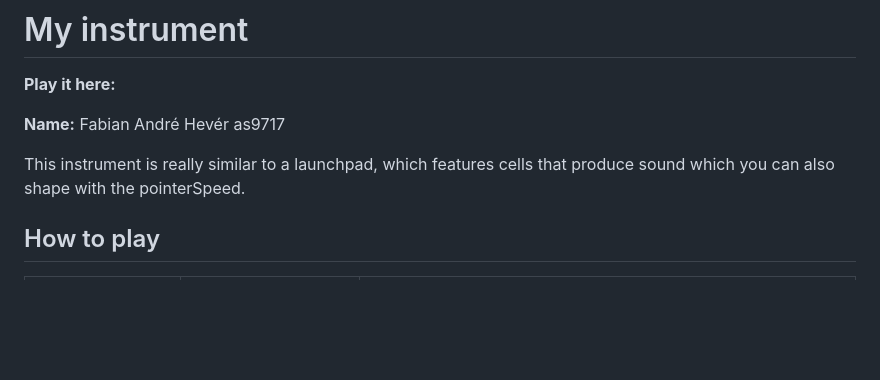
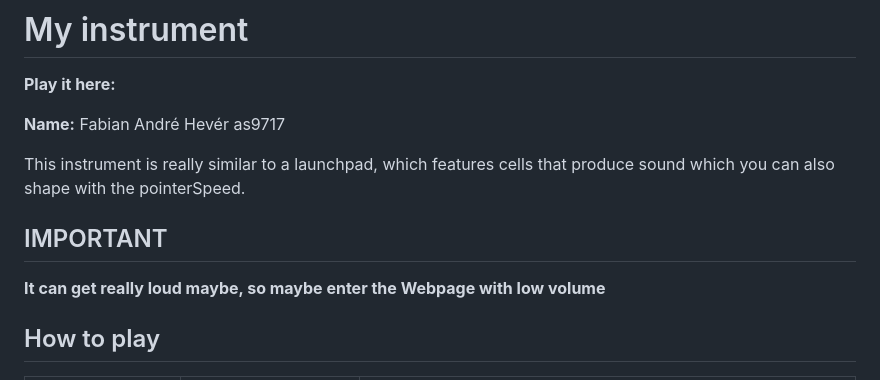
Before and after one commit to IDBCourses/ht26-a3-Andrexus08, a Markdown page: README.md, the part around the change. Drawn GitHub-style; blank space fills up the shorter version.

Commit message:
Added important note

```diff
--- a/README.md
+++ b/README.md
@@ -7,6 +7,9 @@
 <!-- One or two sentences: what kind of instrument is it, and what is it like to play? -->
 
 This instrument is really similar to a launchpad, which features cells that produce sound which you can also shape with the pointerSpeed.
+
+## IMPORTANT
+**It can get really loud maybe, so maybe enter the Webpage with low volume**
 
 ## How to play
 
```
